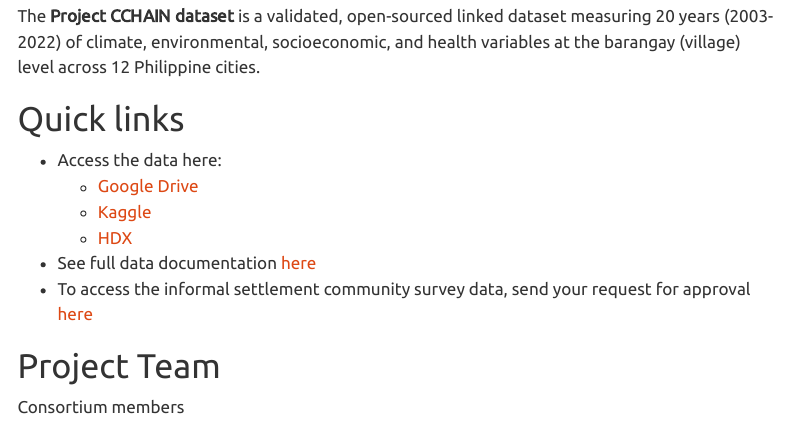
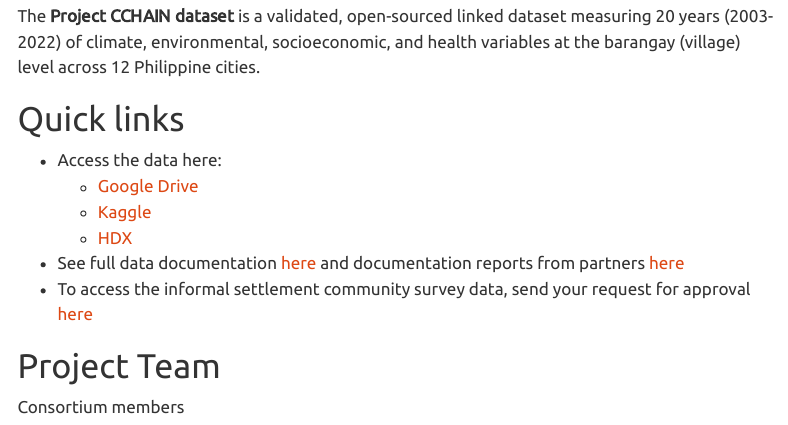
Before and after one commit to thinkingmachines/project-cchain, a Quarto document (index.qmd): the page in a window 1100 px wide, from 390 px down. Rendered offline with R 4.5, knitr and Pandoc in place of Quarto, with nearby package versions; menus at the side of the page are left out.

Commit message:
update main page

```diff
--- a/index.qmd
+++ b/index.qmd
@@ -13,10 +13,10 @@ The **Project CCHAIN dataset** is a validated, open-sourced linked dataset measu
 # Quick links
 
 - Access the data here:
-    - [Google Drive](https://drive.google.com/drive/u/0/folders/0ABpy7AWmY9A_Uk9PVA)
+    - [Google Drive](https://drive.google.com/drive/u/0/folders/1NF_e3YM0dVBSxlVBWRxGQXwkl59sp5Jf)
     - [Kaggle](https://www.kaggle.com/datasets/thinkdatasci/project-cchain/)
     - [HDX](https://data.humdata.org/dataset/project-cchain)
-- See full data documentation [here](https://dbdocs.io/lacuna-fund-project-team/Project-CCHAIN)
+- See full data documentation [here](https://dbdocs.io/lacuna-fund-project-team/Project-CCHAIN) and documentation reports from partners [here](https://drive.google.com/drive/u/0/folders/1cATESCXBHDRyTDZT8s--UAEp7zcQ6jqV)
 - To access the informal settlement community survey data, send your request for approval [here](https://forms.google.com)
 
 
```
Also changed, not shown: 1 other file.
